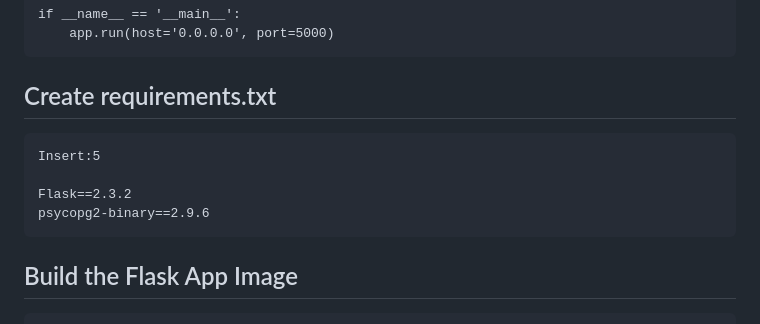
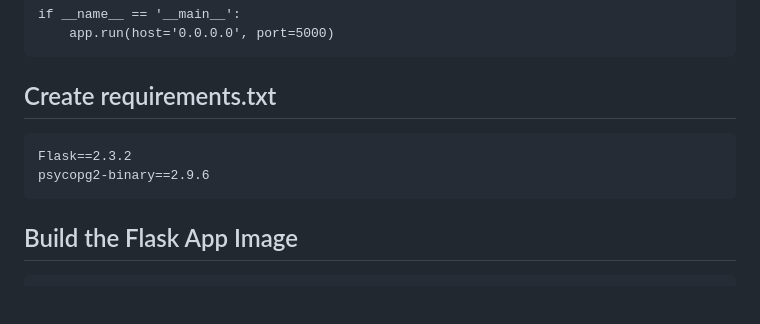
Before and after one commit to darrellathaya/ecommerce-app, a Markdown page: README.md, the part around the change. Drawn GitHub-style; blank space fills up the shorter version.

```diff
--- a/README.md
+++ b/README.md
@@ -81,10 +81,9 @@
         app.run(host='0.0.0.0', port=5000)
 
 ## Create requirements.txt
-    Insert:5
-
     Flask==2.3.2
     psycopg2-binary==2.9.6
+
 ## Build the Flask App Image
     podman build -t ecommerce-web -f Dockerfile .
 
```
